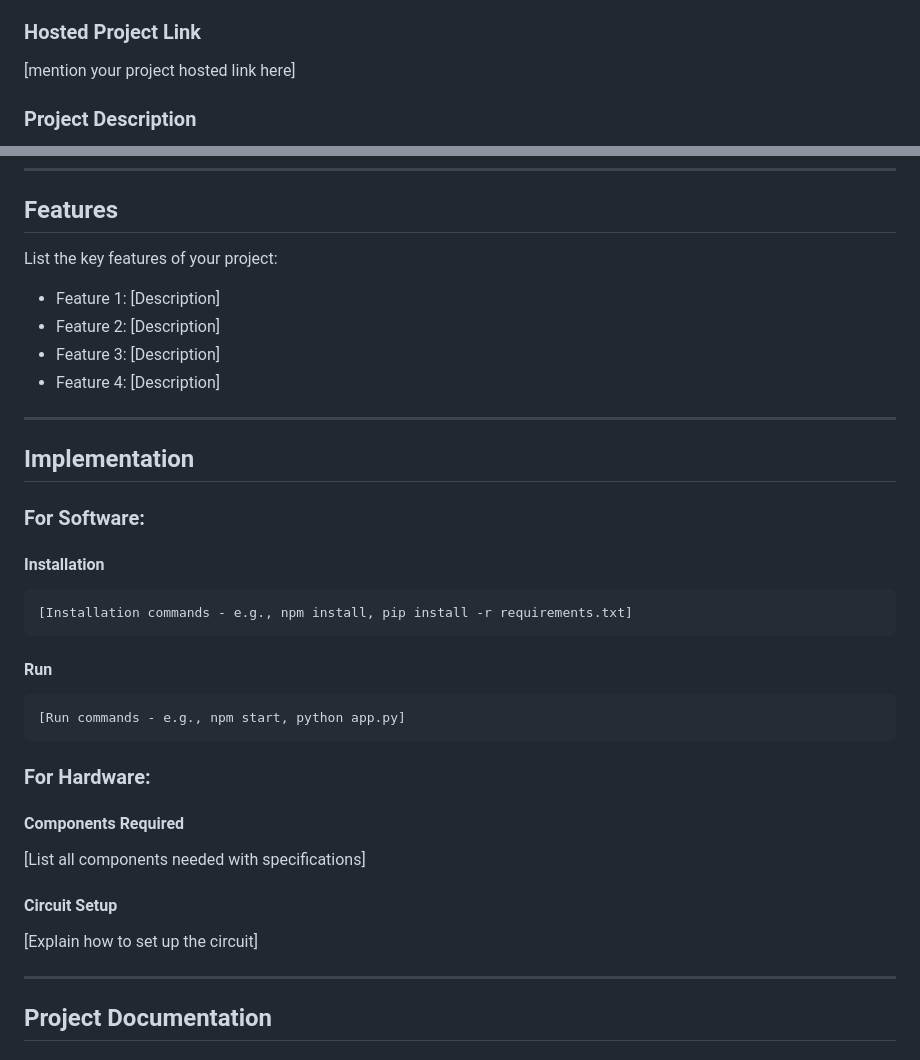
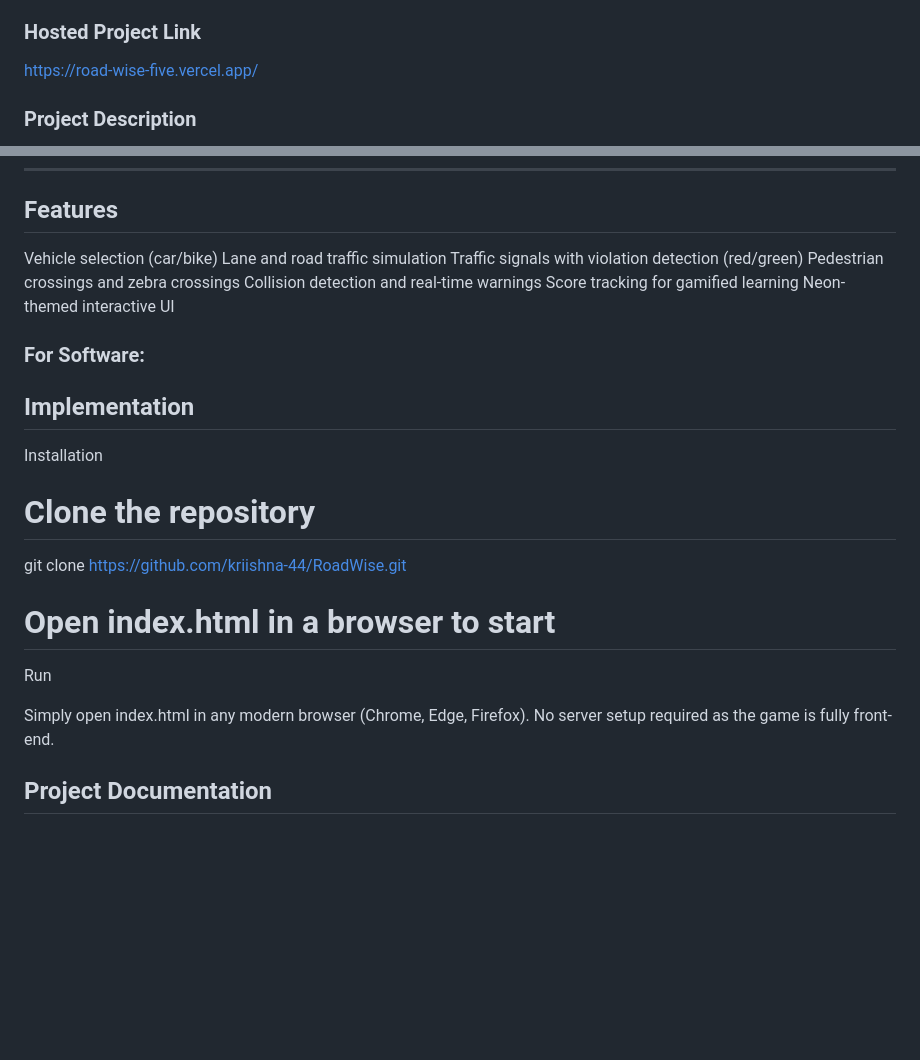
Before and after one commit to kriishna-44/RoadWise, a Markdown page: README.md, 2 parts joined by grey strips. Drawn GitHub-style; blank space fills up the shorter version.

````diff
--- a/README.md
+++ b/README.md
@@ -14,7 +14,7 @@
 - Member 2: Krishna Krishnakumar - MUTHOOT INSTITUTE OF TECHNOLOGY & SCIENCE
 
 ### Hosted Project Link
-[mention your project hosted link here]
+https://road-wise-five.vercel.app/
 
 ### Project Description
 RoadWise is an interactive web-based road safety simulation designed to educate users about real-life traffic scenarios and safe driving practices. The platform creates a virtual driving environment where users can experience common road situations and learn how to respond correctly.
@@ -43,37 +43,26 @@ RoadWise provides an interactive, web-based driving simulator where users experi
 
 ## Features
 
-List the key features of your project:
-- Feature 1: [Description]
-- Feature 2: [Description]
-- Feature 3: [Description]
-- Feature 4: [Description]
-
----
-
-## Implementation
+Vehicle selection (car/bike)
+Lane and road traffic simulation
+Traffic signals with violation detection (red/green)
+Pedestrian crossings and zebra crossings
+Collision detection and real-time warnings
+Score tracking for gamified learning
+Neon-themed interactive UI
 
 ### For Software:
 
-#### Installation
-```bash
-[Installation commands - e.g., npm install, pip install -r requirements.txt]
-```
+## Implementation
+Installation
+# Clone the repository
+git clone https://github.com/kriishna-44/RoadWise.git
+# Open index.html in a browser to start
+Run
 
-#### Run
-```bash
-[Run commands - e.g., npm start, python app.py]
-```
+Simply open index.html in any modern browser (Chrome, Edge, Firefox).
+No server setup required as the game is fully front-end.
 
-### For Hardware:
-
-#### Components Required
-[List all components needed with specifications]
-
-#### Circuit Setup
-[Explain how to set up the circuit]
-
----
 
 ## Project Documentation
 
````
Also changed, not shown: other parts of README.md (+3 -1 lines).
